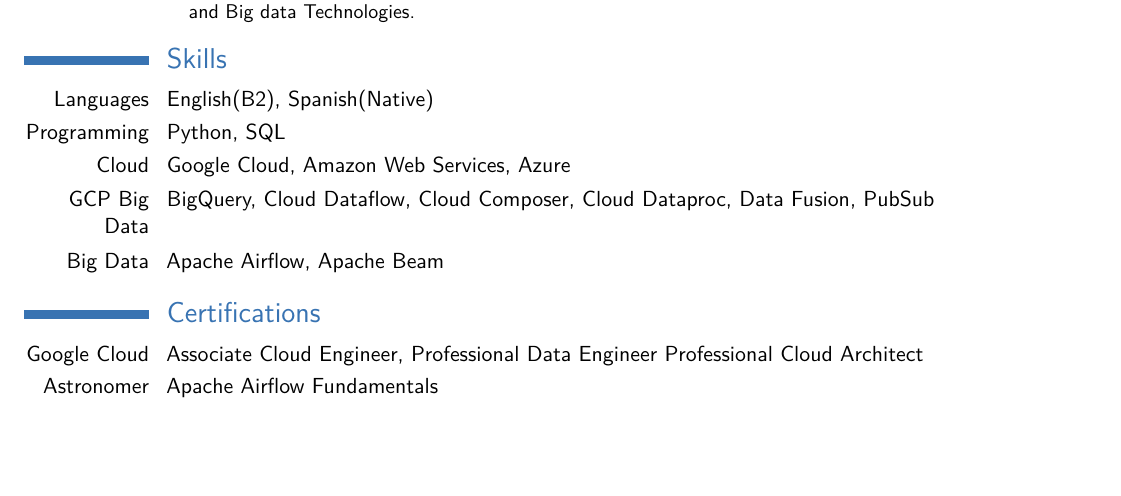
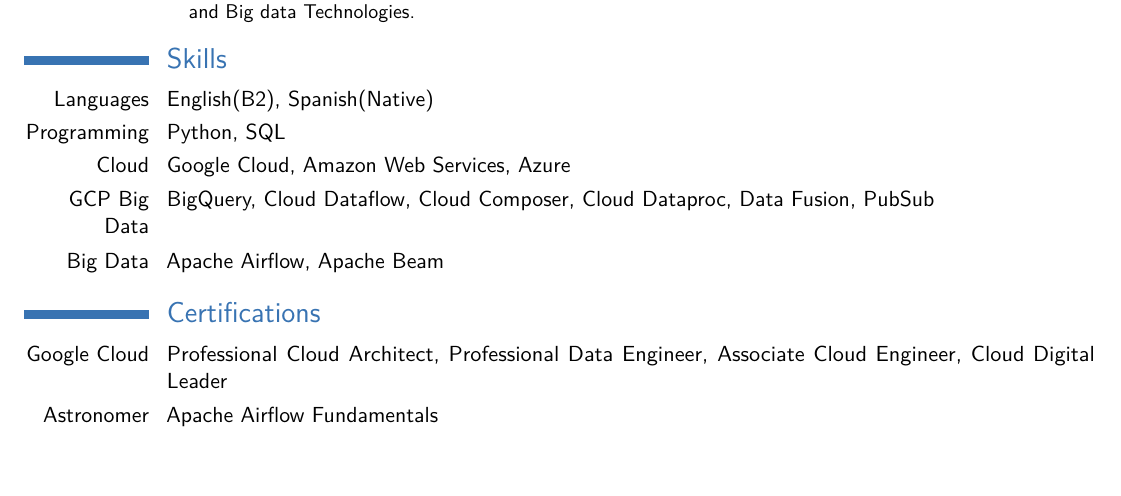
Before and after one commit to ezetina86/Resume, a LaTeX CV (v2/cv_7.tex): part of page 1 of 2, cut so that both start at the same text, the shorter picture padded with empty space. Compiled offline with pdfLaTeX.

Commit message:
Adding Certifications
Adding Cloud Digital Leader certification

```diff
--- a/v2/cv_7.tex
+++ b/v2/cv_7.tex
@@ -271,9 +271,10 @@
 
 
 \cvitem{Google Cloud}{
+\href{https://www.credential.net/acba7c66-8710-4e43-859b-b2ef017e8c4a}{Professional Cloud Architect},
+\href{https://www.credential.net/7c6ceb85-96cc-48b1-a0f0-ccd438603d2c}{Professional Data Engineer},
 \href{https://www.credential.net/675b715d-d013-479c-a3e9-5caf78ef987a}{Associate Cloud Engineer},
-\href{https://www.credential.net/7c6ceb85-96cc-48b1-a0f0-ccd438603d2c}{Professional Data Engineer}
-\href{https://www.credential.net/acba7c66-8710-4e43-859b-b2ef017e8c4a}{Professional Cloud Architect}
+\href{https://www.credential.net/b34659fc-1fc6-44e6-9c10-5ece60735b1d}{Cloud Digital Leader}
 }
 
 \cvitem{Astronomer}{\href{https://www.credly.com/badges/3b6ee162-1f2e-4d6e-9385-0d6929f35441}{Apache Airflow Fundamentals}}
```
Also changed, not shown: v2/cv_7.pdf.
